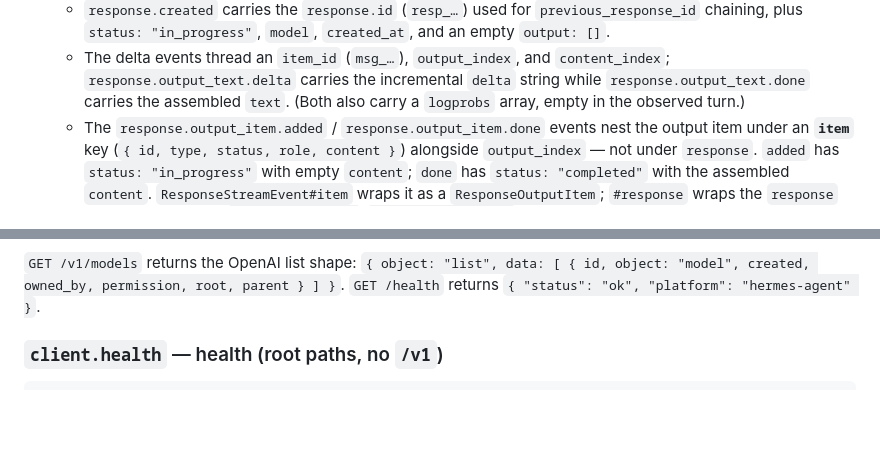
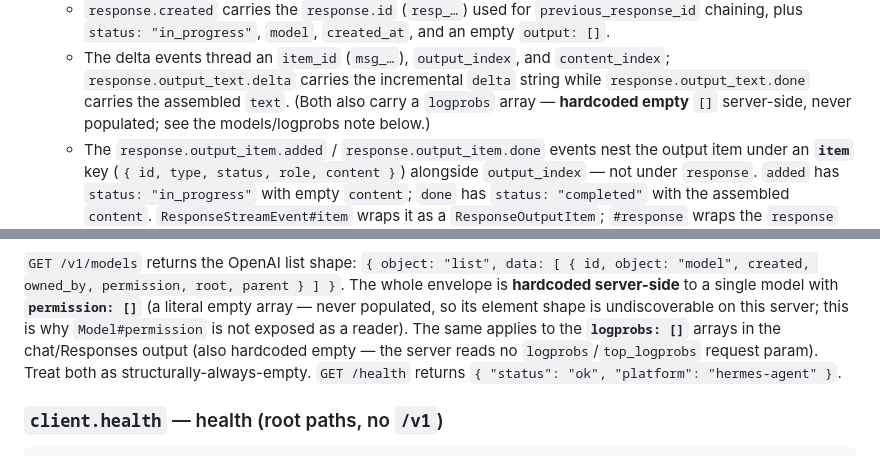
Before and after one commit to dazuma/hermes-client, a Markdown page: devdocs/DESIGN.md, 2 parts joined by grey strips. GitHub-like rendering; blank space fills up the shorter version.

```diff
--- a/devdocs/DESIGN.md
+++ b/devdocs/DESIGN.md
@@ -248,7 +248,8 @@ Captured by probing the `hermes-test` profile (`toys gateway chat/respond
   - The delta events thread an `item_id` (`msg_…`), `output_index`, and
     `content_index`; `response.output_text.delta` carries the incremental
     `delta` string while `response.output_text.done` carries the assembled
-    `text`. (Both also carry a `logprobs` array, empty in the observed turn.)
+    `text`. (Both also carry a `logprobs` array — **hardcoded empty** `[]`
+    server-side, never populated; see the models/logprobs note below.)
   - The `response.output_item.added` / `response.output_item.done` events nest
     the output item under an **`item`** key (`{ id, type, status, role,
     content }`) alongside `output_index` — not under `response`. `added` has
@@ -731,7 +740,13 @@ see more), `GET /v1/capabilities` returns an object with
   advertisement of its routes (see the `runs`/jobs notes above).
 
 `GET /v1/models` returns the OpenAI list shape: `{ object: "list", data: [ {
-id, object: "model", created, owned_by, permission, root, parent } ] }`.
+id, object: "model", created, owned_by, permission, root, parent } ] }`. The
+whole envelope is **hardcoded server-side** to a single model with
+**`permission: []`** (a literal empty array — never populated, so its element
+shape is undiscoverable on this server; this is why `Model#permission` is not
+exposed as a reader). The same applies to the **`logprobs: []`** arrays in the
+chat/Responses output (also hardcoded empty — the server reads no
+`logprobs`/`top_logprobs` request param). Treat both as structurally-always-empty.
 `GET /health` returns `{ "status": "ok", "platform": "hermes-agent" }`.
 
 ### `client.health` — health (root paths, no `/v1`)
```
Also changed, not shown: other parts of devdocs/DESIGN.md (+36 -16 lines).
